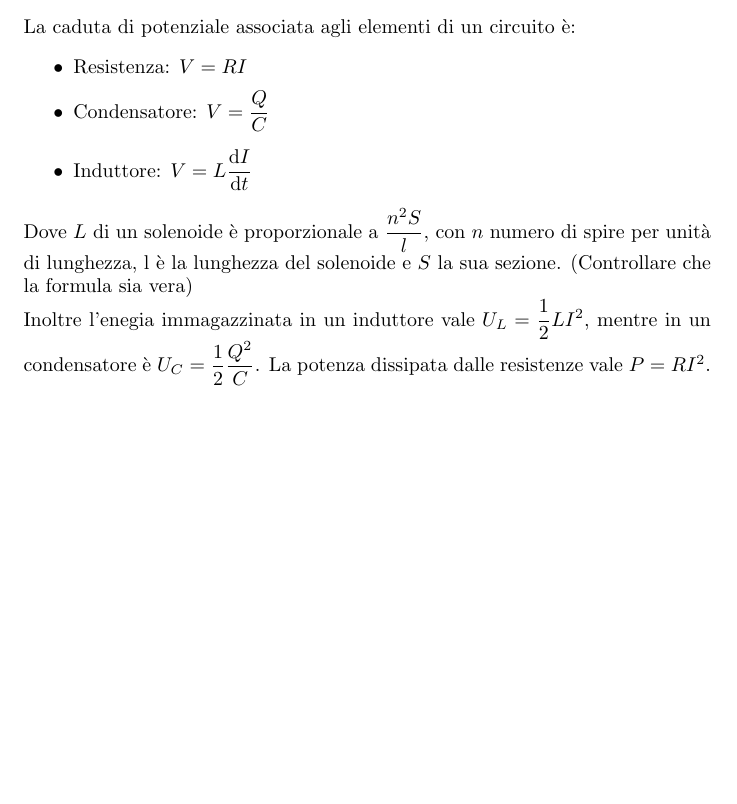
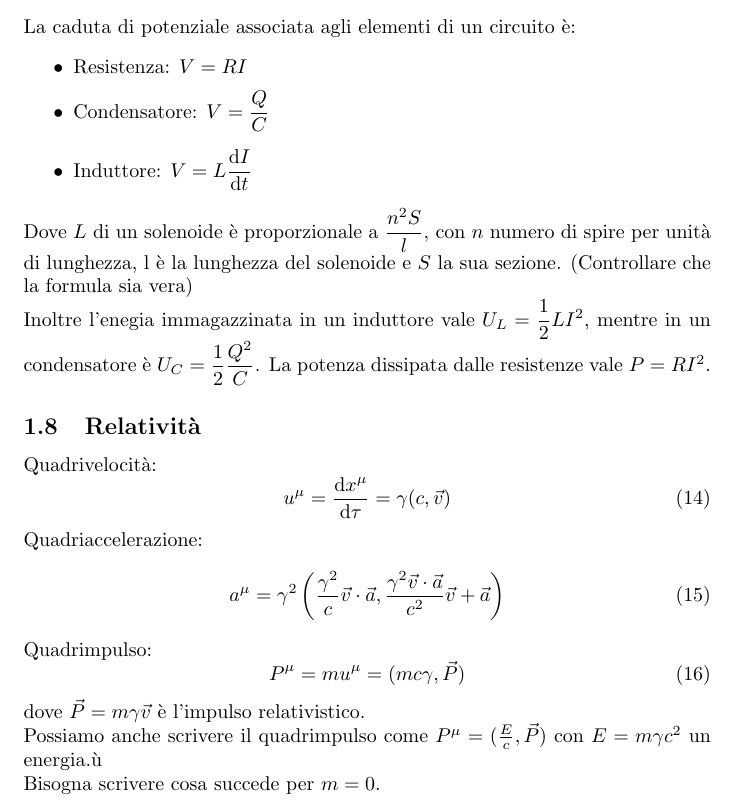
Before and after one commit to auron95/Riassunti, a LaTeX document (ElettrodinamicaI/ElettrodinamicaI.tex): part of page 4 of 4, cut so that both start at the same text, the shorter picture padded with empty space. Compiled offline with pdfLaTeX.

Commit message:
Started relativity
Ho scritto qualche cacchiata di relatività, chi è più esperto si
senta libero di modificarla e scrivere le cose per bene. :)

```diff
--- a/ElettrodinamicaI/ElettrodinamicaI.tex
+++ b/ElettrodinamicaI/ElettrodinamicaI.tex
@@ -142,6 +142,30 @@
 
 			Inoltre l'enegia immagazzinata in un induttore vale $U_L=\dfrac12 LI^2$, mentre in un condensatore è $U_C=\dfrac12 \dfrac{Q^2}C$. La potenza dissipata dalle resistenze vale $P=RI^2$.
 
+		\subsection{Relatività}
+			Quadrivelocità:
+			\begin{equation}
+				u^\mu = \diff{x^\mu}\tau = \gamma(c, \vec v)
+			\end{equation}
+
+			Quadriaccelerazione:
+			\begin{equation}
+				a^\mu = \gamma^2\left( \frac{\gamma^2}c \vec v \cdot \vec a, \frac{\gamma^2\vec v \cdot \vec a}{c^2} \vec v + \vec a\right)
+			\end{equation}
+
+			Quadrimpulso:
+			\begin{equation}
+				P^\mu = mu^\mu = (mc\gamma, \vec P)
+			\end{equation}
+			dove $\vec P = m\gamma \vec v$ è l'impulso relativistico.
+
+			Possiamo anche scrivere il quadrimpulso come $P^\mu = (\frac Ec, \vec P)$ con $E=m\gamma c^2$ un energia.ù
+
+			Bisogna scrivere cosa succede per $m=0$.
+
+
+
+
 
 
 \end{document}
```
